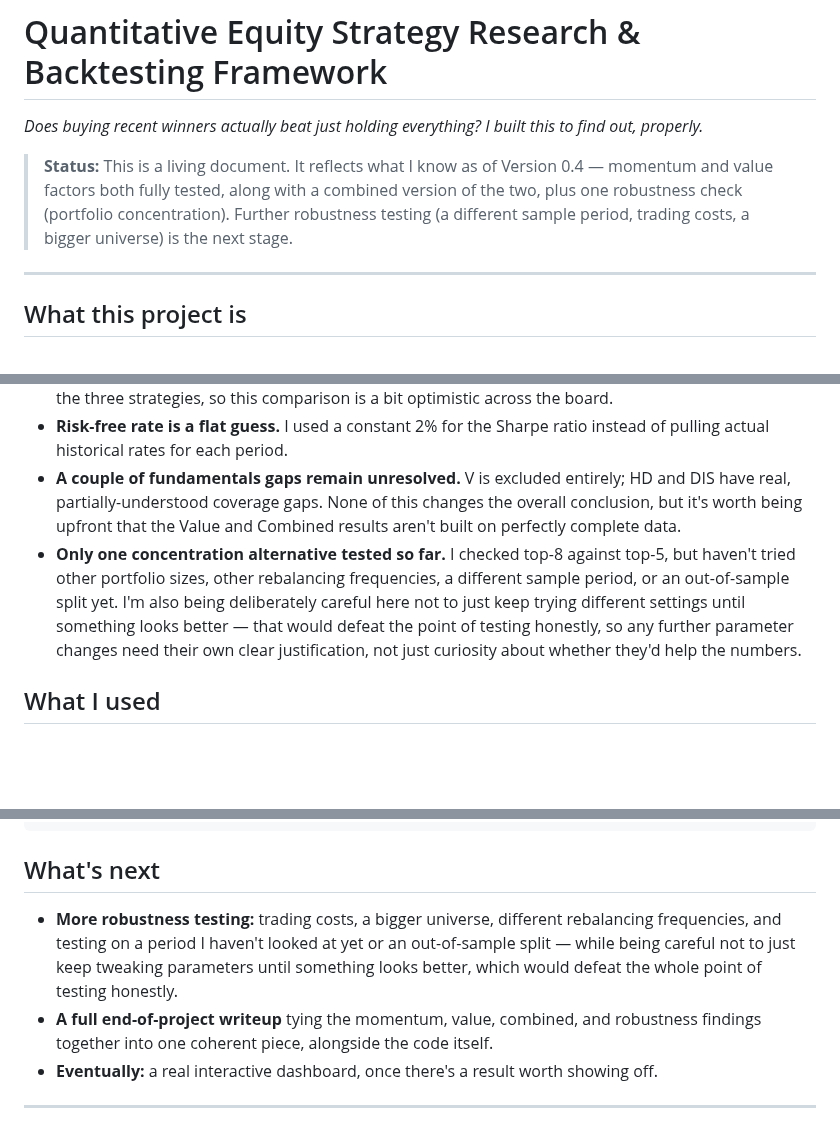
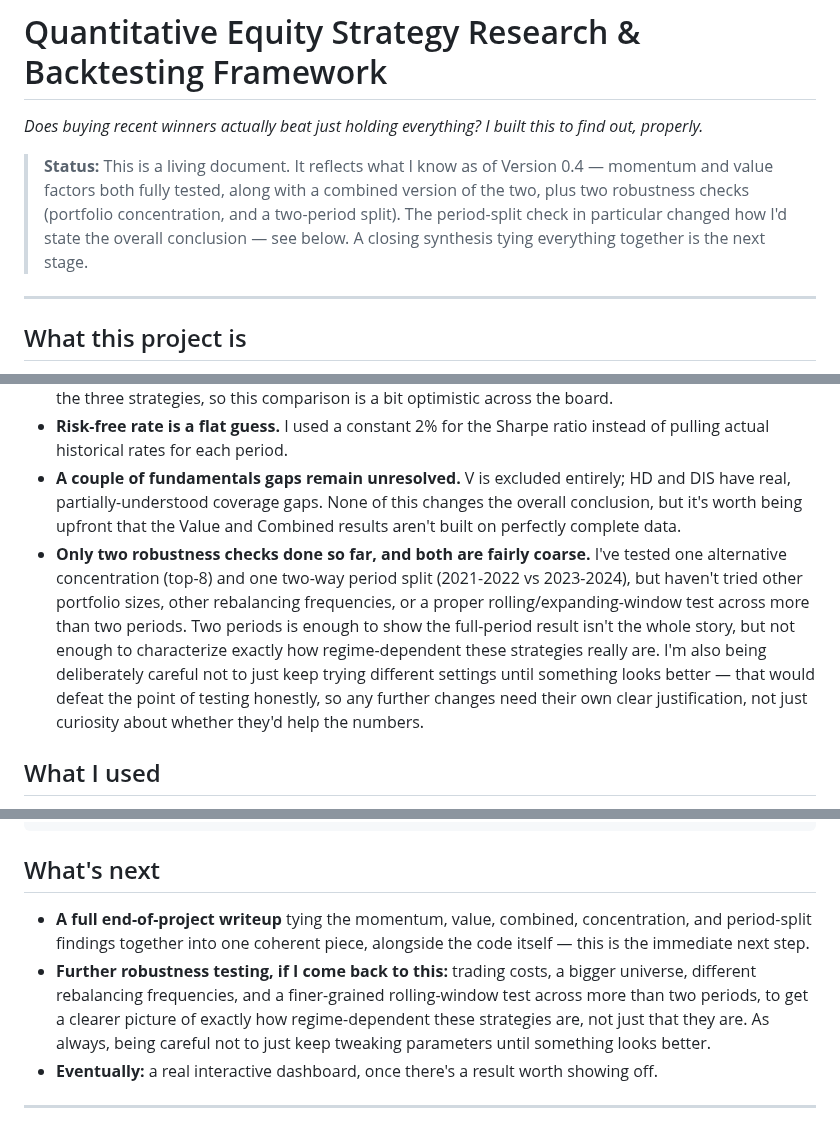
Before and after one commit to ronaldoexmachina13/quant-equity-research, a Markdown page: README.md, 3 parts joined by grey strips. Drawn GitHub-style; blank space fills up the shorter version.

```diff
--- a/README.md
+++ b/README.md
@@ -2,7 +2,7 @@
 
 *Does buying recent winners actually beat just holding everything? I built this to find out, properly.*
 
-> **Status:** This is a living document. It reflects what I know as of Version 0.4 — momentum and value factors both fully tested, along with a combined version of the two, plus one robustness check (portfolio concentration). Further robustness testing (a different sample period, trading costs, a bigger universe) is the next stage.
+> **Status:** This is a living document. It reflects what I know as of Version 0.4 — momentum and value factors both fully tested, along with a combined version of the two, plus two robustness checks (portfolio concentration, and a two-period split). The period-split check in particular changed how I'd state the overall conclusion — see below. A closing synthesis tying everything together is the next stage.
 
 ---
 
@@ -148,7 +174,7 @@ The bottom line I'm taking from this: **the benchmark still wins on a risk-adjus
 - **No trading costs.** Rebalancing every month in real life isn't free. I haven't modeled that yet on any of the three strategies, so this comparison is a bit optimistic across the board.
 - **Risk-free rate is a flat guess.** I used a constant 2% for the Sharpe ratio instead of pulling actual historical rates for each period.
 - **A couple of fundamentals gaps remain unresolved.** V is excluded entirely; HD and DIS have real, partially-understood coverage gaps. None of this changes the overall conclusion, but it's worth being upfront that the Value and Combined results aren't built on perfectly complete data.
-- **Only one concentration alternative tested so far.** I checked top-8 against top-5, but haven't tried other portfolio sizes, other rebalancing frequencies, a different sample period, or an out-of-sample split yet. I'm also being deliberately careful here not to just keep trying different settings until something looks better — that would defeat the point of testing honestly, so any further parameter changes need their own clear justification, not just curiosity about whether they'd help the numbers.
+- **Only two robustness checks done so far, and both are fairly coarse.** I've tested one alternative concentration (top-8) and one two-way period split (2021-2022 vs 2023-2024), but haven't tried other portfolio sizes, other rebalancing frequencies, or a proper rolling/expanding-window test across more than two periods. Two periods is enough to show the full-period result isn't the whole story, but not enough to characterize exactly how regime-dependent these strategies really are. I'm also being deliberately careful not to just keep trying different settings until something looks better — that would defeat the point of testing honestly, so any further changes need their own clear justification, not just curiosity about whether they'd help the numbers.
 
 ## What I used
 
@@ -175,8 +201,8 @@ quant-equity-research/
 
 ## What's next
 
-- **More robustness testing:** trading costs, a bigger universe, different rebalancing frequencies, and testing on a period I haven't looked at yet or an out-of-sample split — while being careful not to just keep tweaking parameters until something looks better, which would defeat the whole point of testing honestly.
-- **A full end-of-project writeup** tying the momentum, value, combined, and robustness findings together into one coherent piece, alongside the code itself.
+- **A full end-of-project writeup** tying the momentum, value, combined, concentration, and period-split findings together into one coherent piece, alongside the code itself — this is the immediate next step.
+- **Further robustness testing, if I come back to this:** trading costs, a bigger universe, different rebalancing frequencies, and a finer-grained rolling-window test across more than two periods, to get a clearer picture of exactly how regime-dependent these strategies are, not just that they are. As always, being careful not to just keep tweaking parameters until something looks better.
 - **Eventually:** a real interactive dashboard, once there's a result worth showing off.
 
 ---
```
Also changed, not shown: other parts of README.md (+26 -0 lines).
